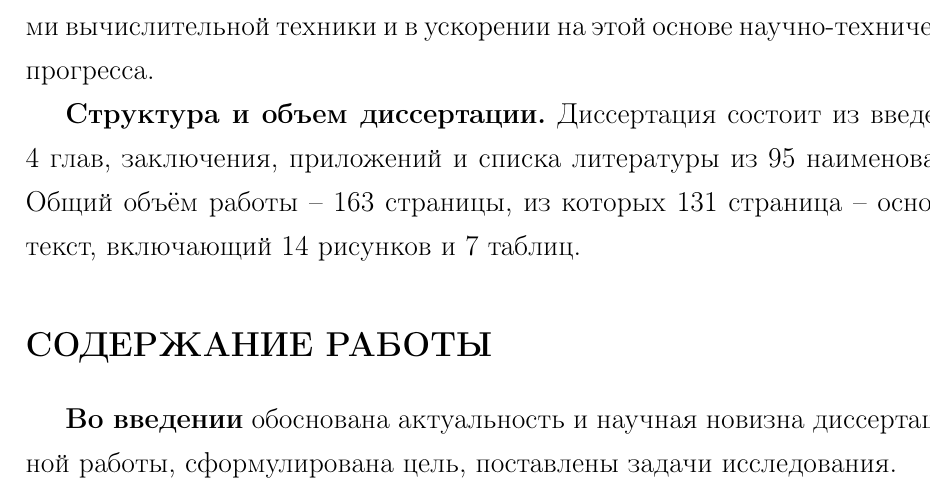
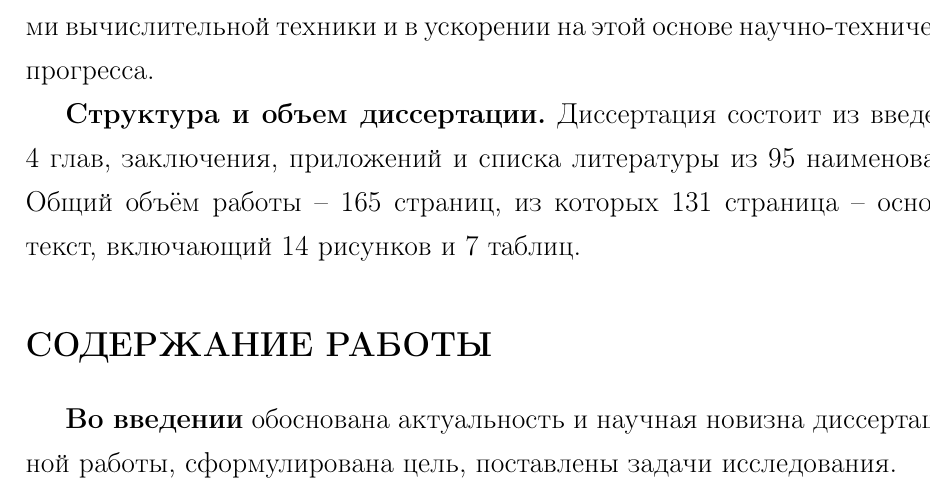
Before and after one commit to eugeneai/prisnif, a LaTeX document (brick/autorefbig17.tex): part of page 9 of 22, cut so that both start at the same text. Compiled offline with LaTeX, dvips and Ghostscript.

Commit message:
страницы

```diff
--- a/brick/autorefbig17.tex
+++ b/brick/autorefbig17.tex
@@ -385,7 +385,7 @@
 %Специальность не включает исследования в областях: -математическая логика, алгебра и теория чисел; -вычислительная математика; -теория связи, системы и устройства передачи информации по системам связи; -сети, узлы связи и распределения информации; -математическое и программное обеспечение вычислительных машин, комплексов и компьютерных сетей; -вычислительные машины, комплексы, системы и сети; -автоматизированные информационные системы.
 
 %---------------------------------
-\textbf{Структура и объем диссертации.} Диссертация состоит из введения, 4 глав, заключения, приложений и списка литературы из 95 наименований. Общий объём работы -- 163 страницы, из которых 131 страница -- основной текст, включающий 14 рисунков и 7 таблиц.
+\textbf{Структура и объем диссертации.} Диссертация состоит из введения, 4 глав, заключения, приложений и списка литературы из 95 наименований. Общий объём работы -- 165 страниц, из которых 131 страница -- основной текст, включающий 14 рисунков и 7 таблиц.
 
 
 %=======================================================================================
```
Also changed, not shown: brick/introduction.tex (+1 -1 lines).
